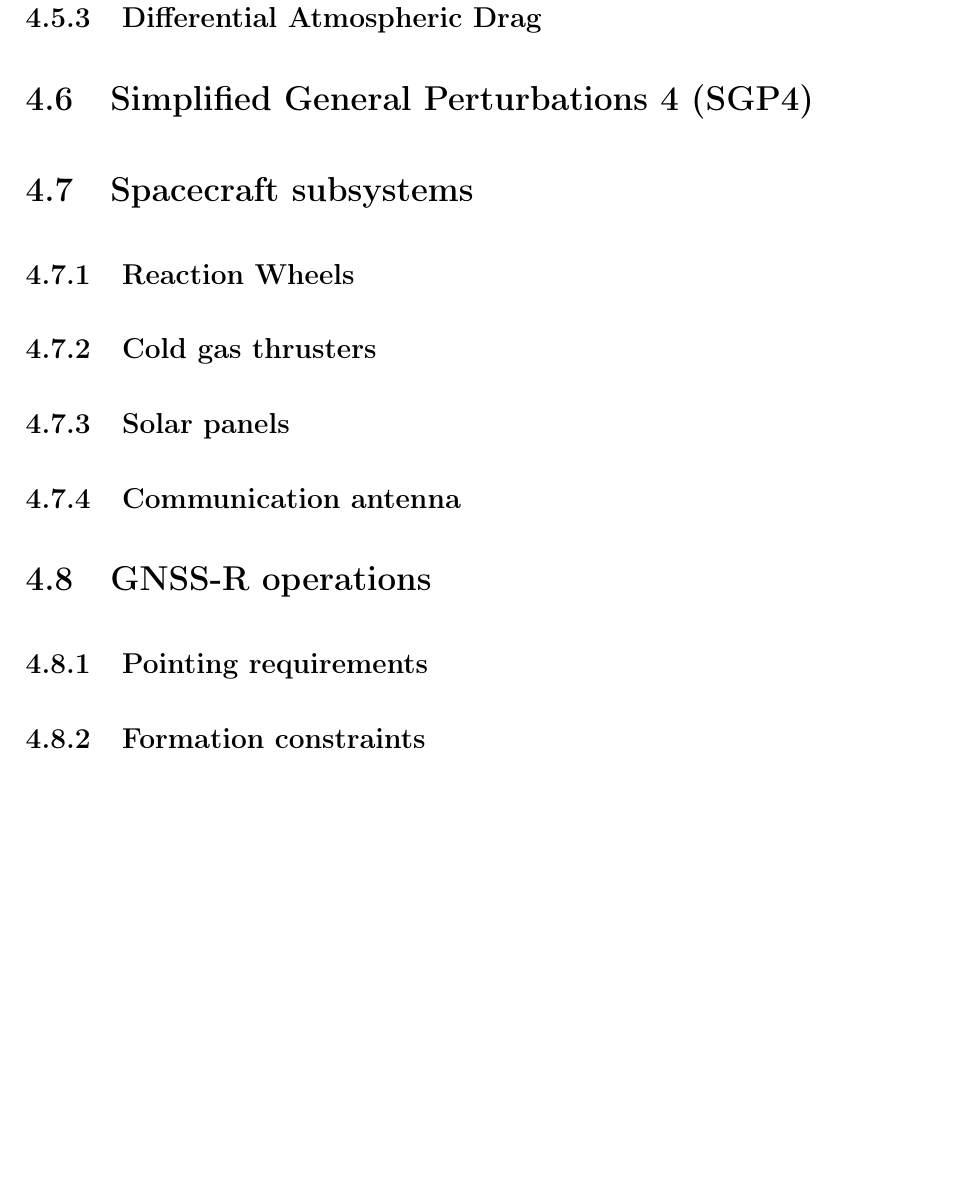
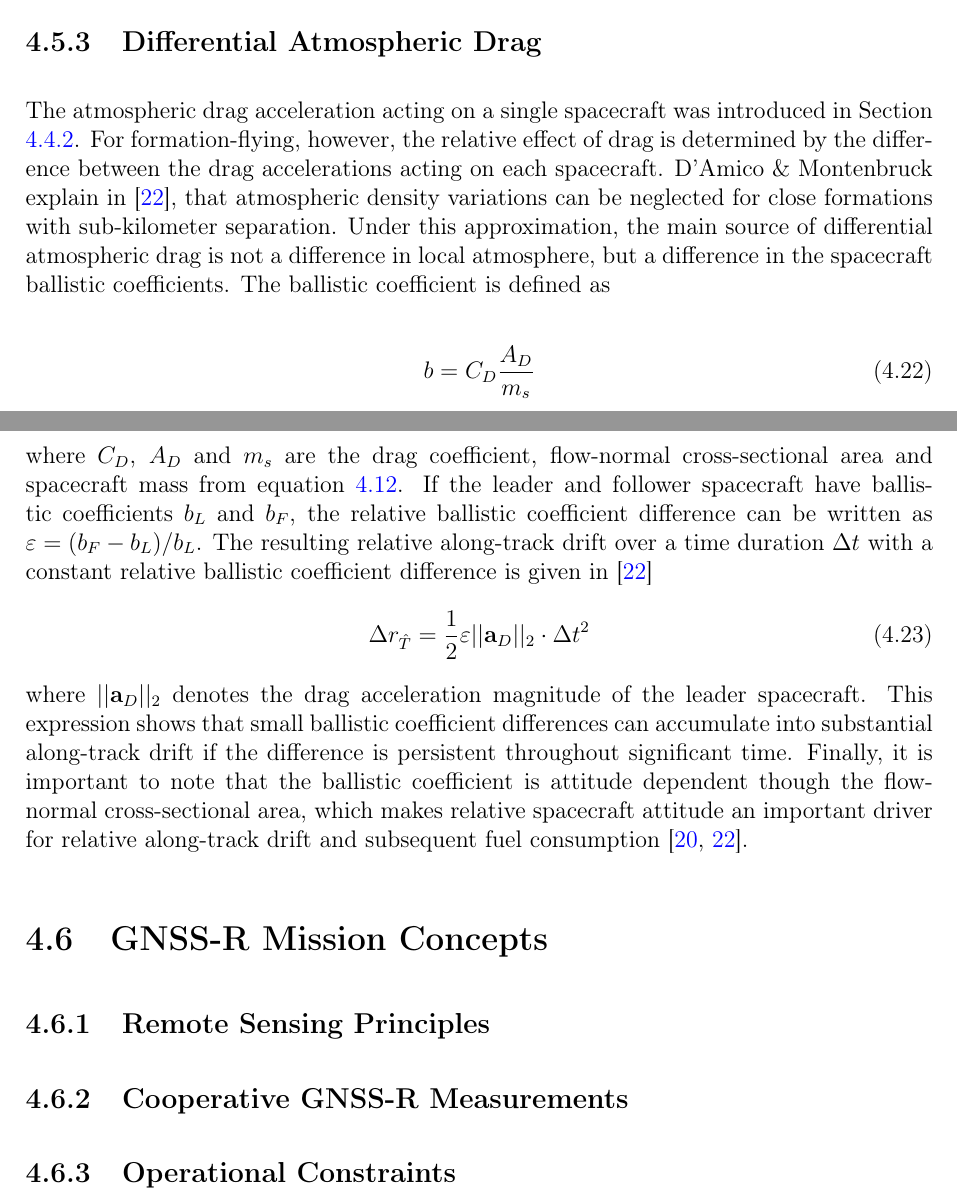
Before and after one commit to chystad/master-thesis-paper, a LaTeX thesis (main.tex, which reads Chapters/03BackgroundTheory.tex): part of page 26 of 36 before the commit and two parts of pages 25 and 26 of 36 after it, the two joined at a grey line, cut so that both start at the same text, the shorter picture padded with empty space. Compiled offline with pdfLaTeX.

Commit message:
Done with differential perturbations. I think I have arrived at a sufficient theory structure, but there is still one section that has to be written (f my Chungus life)

```diff
--- a/Chapters/03BackgroundTheory.tex
+++ b/Chapters/03BackgroundTheory.tex
@@ -325,26 +323,53 @@ where $\bar{n}$ is the mean motion, $R$ is the Earth radius, and $a$, $e$ and $i
 
 
 \subsection{Differential Atmospheric Drag}
-% Explain different drag accelerations, ballistic coefficient, projected area, attitude dependency, semimajor-axis decay, and along-track drift.
+The atmospheric drag acceleration acting on a single spacecraft was introduced in Section \ref{sec:atmospheric_drag}. For formation-flying, however, the relative effect of drag is determined by the difference between the drag accelerations acting on each spacecraft. D'Amico \& Montenbruck explain in \cite{damico2006proximity}, that atmospheric density variations can be neglected for close formations with sub-kilometer separation. Under this approximation, the main source of differential atmospheric drag is not a difference in local atmosphere, but a difference in the spacecraft ballistic coefficients. The ballistic coefficient is defined as
+
+\begin{equation}
+    b = C_D \frac{A_D}{m_s}
+\end{equation}
+\newpage
+where $C_D$, $A_D$ and $m_s$ are the drag coefficient, flow-normal cross-sectional area and spacecraft mass from equation \ref{eq:drag}. If the leader and follower spacecraft have ballistic coefficients $b_L$ and $b_F$, the relative ballistic coefficient difference can be written as $\varepsilon = (b_F - b_L)/b_L $. The resulting relative along-track drift over a time duration $\Delta t$ with a constant relative ballistic coefficient difference is given in \cite{damico2006proximity}
+\begin{equation}
+    \Delta r_{\hat{T}} = \frac{1}{2} \varepsilon ||\textbf{a}_{D}||_2 \cdot \Delta t^2
+\end{equation}
+where $||\textbf{a}_{D}||_2$ denotes the drag acceleration magnitude of the leader spacecraft. This expression shows that small ballistic coefficient differences can accumulate into substantial along-track drift if the difference is persistent throughout significant time. Finally, it is important to note that the ballistic coefficient is attitude dependent though the flow-normal cross-sectional area, which makes relative spacecraft attitude an important driver for relative along-track drift and subsequent fuel consumption \cite{alfriend2010, damico2006proximity}.
+
+% The entire "Differential drag" section in D'Armico & Montenbruck is gold for this section \cite{damico2006proximity}
 
 
-\section{Simplified General Perturbations 4 (SGP4)}
+\section{GNSS-R Mission Concepts}
+% the spacecraft operational conditions required to enable future cooperative GNSS-R observations
+
+\subsection{Remote Sensing Principles}
+% Explain GNSS-R at a high level abstraction
+% Define basic bistatic radar
+% Explain reflected vs directed signals
+% explain why geometry matters
+
+\subsection{Cooperative GNSS-R Measurements}
+% Multi-satellite cooperation concepts
+% required formation
 
 
-\section{Spacecraft subsystems}
-
-    \subsection{Reaction Wheels}
-
-    \subsection{Cold gas thrusters}
-
-    \subsection{Solar panels}
-
-    \subsection{Communication antenna}
+\subsection{Operational Constraints}
+% Opportunity Logic
+% Formation geometry tolerances
+% Attitude constraints (antenna pointing, Earth-visibility, GNSS visibility)
+% Power constraints (observation power consumtion, attitude maintenance costs, battery dependence)
 
 
 
-\section{GNSS-R operations}
 
-    \subsection{Pointing requirements}
+% \section{Simplified General Perturbations 4 (SGP4)}
+% \subsection{Two-Line Element (TLE)}
+% Maybe include a short subsection about this?
 
-    \subsection{Formation constraints}
+
+% \section{Spacecraft subsystems}
+
+%     \subsection{Reaction Wheels}
+
+%     \subsection{Cold gas thrusters}
+
+%     \subsection{Solar panels}
```
Also changed, not shown: Chapters/05Results.tex (+2 -0 lines), compiler_out/main.pdf, Chapters/03BackgroundTheory.tex (12 more changed lines).
